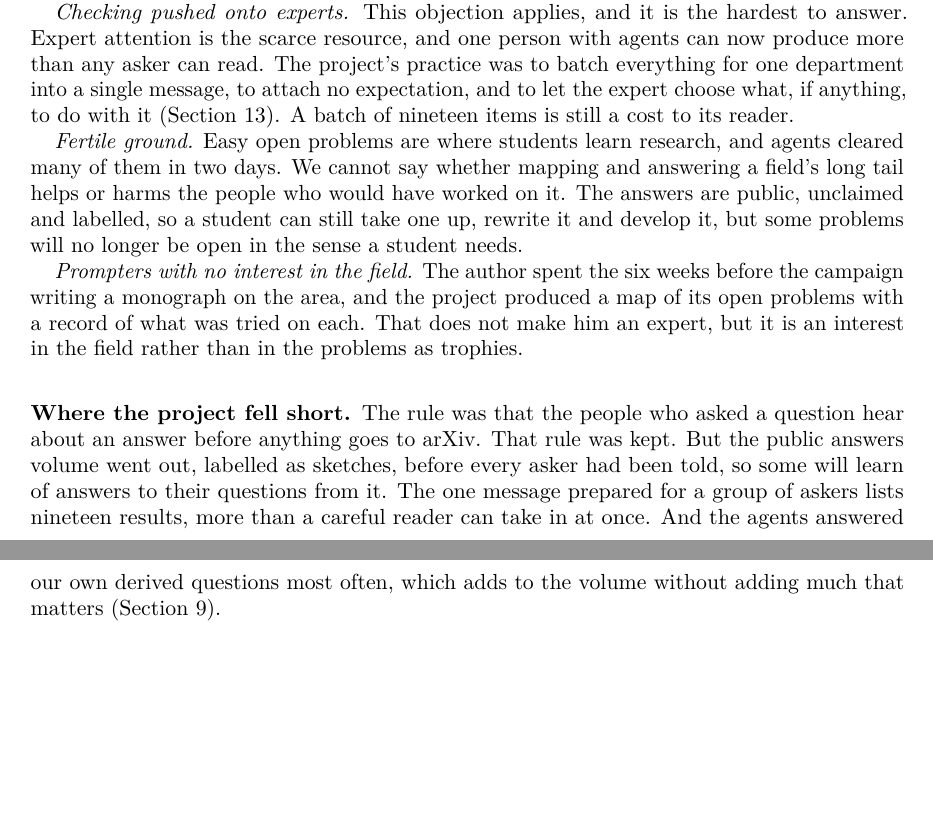
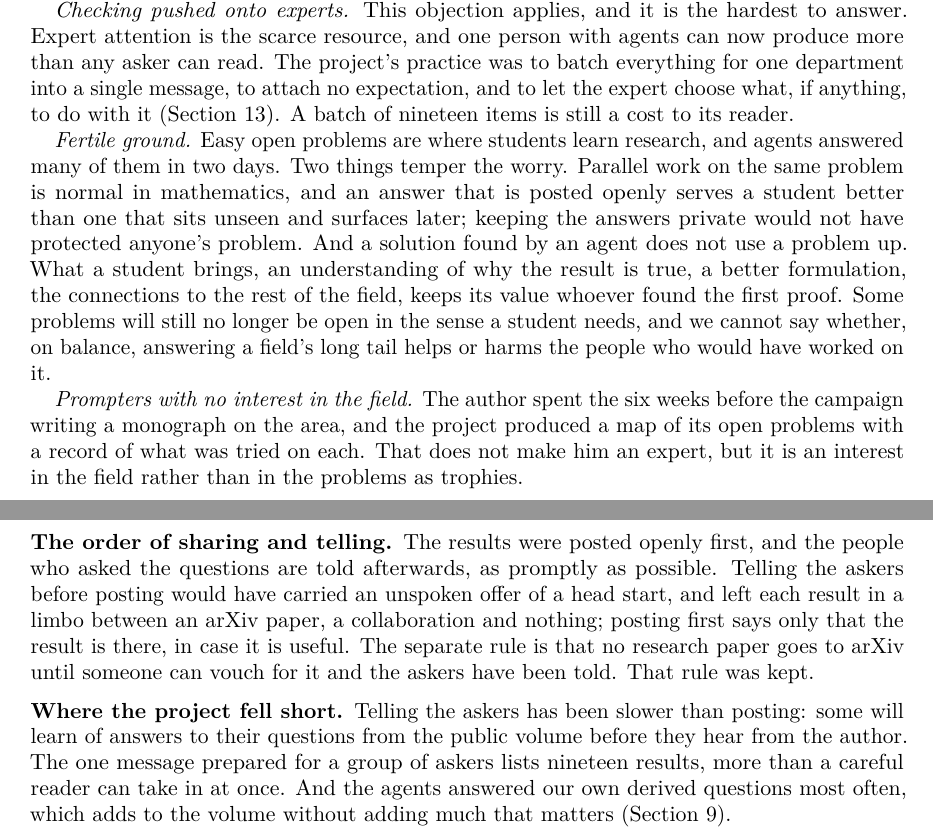
Before and after one commit to Oisov/math-research-process, a LaTeX paper (paper/paper.tex): two parts of pages 4 and 5 of 31, joined at a grey line, cut so that both start at the same text, the shorter picture padded with empty space. Compiled offline with pdfLaTeX.

Commit message:
Paper and publish playbook: post openly first, then tell the askers promptly; an AI-found solution does not use a problem up for a student
Co-Authored-By: Claude Opus 5.5 <noreply@anthropic.com>

```diff
--- a/paper/paper.tex
+++ b/paper/paper.tex
@@ -258,11 +258,16 @@ expectation, and to let the expert choose what, if anything, to do with it
 (\cref{sec:next}). A batch of nineteen items is still a cost to its reader.\@
 
 \emph{Fertile ground.} Easy open problems are where students learn research,
-and agents cleared many of them in two days. We cannot say whether mapping and
-answering a field's long tail helps or harms the people who would have worked
-on it. The answers are public, unclaimed and labelled, so a student can still
-take one up, rewrite it and develop it, but some problems will no longer be
-open in the sense a student needs.\@
+and agents answered many of them in two days. Two things temper the worry.
+Parallel work on the same problem is normal in mathematics, and an answer that
+is posted openly serves a student better than one that sits unseen and surfaces
+later; keeping the answers private would not have protected anyone's problem.
+And a solution found by an agent does not use a problem up. What a student
+brings, an understanding of why the result is true, a better formulation, the
+connections to the rest of the field, keeps its value whoever found the first
+proof. Some problems will still no longer be open in the sense a student needs,
+and we cannot say whether, on balance, answering a field's long tail helps or
+harms the people who would have worked on it.\@
 
 \emph{Prompters with no interest in the field.} The author spent the six weeks
 before the campaign writing a monograph on the area, and the project produced a
@@ -270,14 +275,22 @@ map of its open problems with a record of what was tried on each. That does not
 make him an expert, but it is an interest in the field rather than in the
 problems as trophies.
 
+\subsection*{The order of sharing and telling}
+The results were posted openly first, and the people who asked the questions
+are told afterwards, as promptly as possible. Telling the askers before posting
+would have carried an unspoken offer of a head start, and left each result in a
+limbo between an arXiv paper, a collaboration and nothing; posting first says
+only that the result is there, in case it is useful. The separate rule is that
+no research paper goes to arXiv until someone can vouch for it and the askers
+have been told. That rule was kept.
+
 \subsection*{Where the project fell short}
-The rule was that the people who asked a question hear about an answer before
-anything goes to arXiv. That rule was kept. But the public answers volume went
-out, labelled as sketches, before every asker had been told, so some will learn
-of answers to their questions from it. The one message prepared for a group of
-askers lists nineteen results, more than a careful reader can take in at once.
-And the agents answered our own derived questions most often, which adds to the
-volume without adding much that matters (\cref{sec:produced}).
+Telling the askers has been slower than posting: some will learn of answers to
+their questions from the public volume before they hear from the author. The
+one message prepared for a group of askers lists nineteen results, more than a
+careful reader can take in at once. And the agents answered our own derived
+questions most often, which adds to the volume without adding much that matters
+(\cref{sec:produced}).
 
 \sectionbreak
 \section{The starting point}\label{sec:start}
```
Also changed, not shown: playbooks/05-publish.md (+5 -1 lines), paper/paper.pdf.
